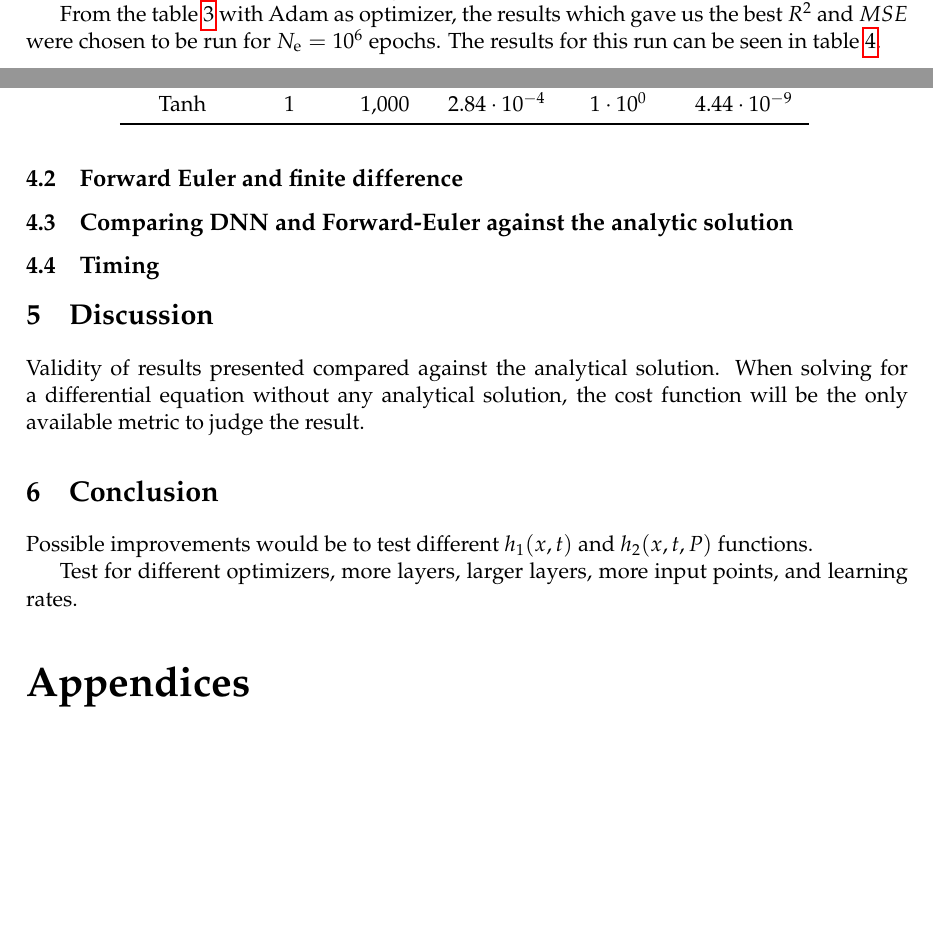
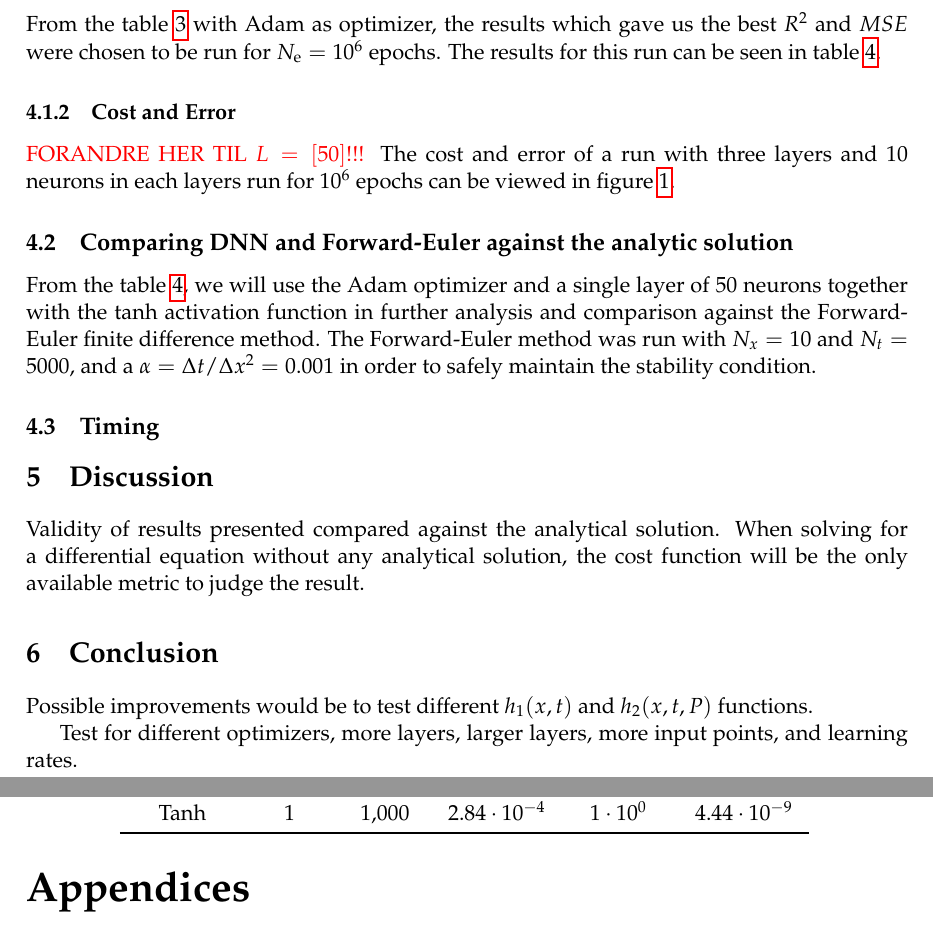
Before and after one commit to hmvege/FYSSTK4155-project3, a LaTeX paper (doc/main.tex, which reads doc/results.tex): two parts of pages 6 and 9 of 11 before the commit and two parts of pages 6 and 10 of 13 after it, joined at a grey line, cut so that both start at the same text, the shorter picture padded with empty space. The pictures show the PDF file doc/main.pdf that the author committed with the source.

Commit message:
Inserting results

```diff
--- a/doc/results.tex
+++ b/doc/results.tex
@@ -84,8 +84,18 @@ The cost and error of a run with three layers and 10 neurons in each layers run
     \label{fig:cost-error}
 \end{figure}
 
-\subsection{Forward Euler and finite difference}
+% \subsection{Forward Euler and finite difference}
 
 
 \subsection{Comparing DNN and Forward-Euler against the analytic solution}
-From the table \ref{tab:dnn_optimal_results_adam}, we will use the Adam optimizer and a single layer of 50 neurons together with the $\tanh$ activation function in further analysis and comparison against the Forward-Euler finite difference method.
+From the table \ref{tab:dnn_optimal_results_adam}, we will use the Adam optimizer and a single layer of 50 neurons together with the $\tanh$ activation function in further analysis and comparison against the Forward-Euler finite difference method. The Forward-Euler method was run with $N_x=10$ and $N_t=5000$, and a $\alpha=\Delta t / \Delta x^2=0.001$ in order to safely maintain the stability condition.
+
+In figure \ref{fig:analytical-solution} we see the analytical solution as given for by \eqref{eq:pde-analytical-solution} for $N_t=10$ and $N_x=10$.
+\begin{figure}[h!tb]
+    \centering
+    \includegraphics[scale=1.0]{../fig/dnn_optimal_3d/analytical_3d_Nt10_Nlayers1_neurons1000_acttanh_optadam_dropout0_0.pdf}
+    \caption{The analytical solution as given by \eqref{eq:pde-analytical-solution} for $N_t=10$ and $N_x=10$.}
+    \label{fig:analytical-solution}
+\end{figure}
+
+\begin{figure}[h!tb]
@@ -92,2 +111,28 @@ From the table \ref{tab:dnn_optimal_results_adam}, we will use the Adam optimize
+        \includegraphics[scale=0.5]{../fig/dnn_optimal_3d/dnn_ana_diff_3d_Nt10_Nlayers1_neurons50_acttanh_optadam_dropout0_0.pdf}
+        \caption{Absolute difference between neural network and analytical results.}
+        \label{fig:dnn-ana-diff-3d}
+    \end{subfigure}
+    \caption{The neural net results\ref{fig:neural-net-optimal-3d} and the absolute difference between the neural net and the analytical results\ref{fig:dnn-ana-diff-3d}. Results run for $N_x=10$ and $N_t=10$, with the Adam optimizer, one hidden layer of 50 neurons and $\tanh$ as activation function.}
+    \label{fig:3d-dnn-comparison-plots}
+\end{figure}
+
+\begin{figure}[h!tb]
+    \centering
+    \begin{subfigure}{0.5\textwidth}
+        \centering
+        \includegraphics[scale=0.5]{../fig/fw_3d/analytical_3d_Nt5000.pdf}
+        \caption{Forward-Euler.}
+        \label{fig:fw-3d}
+    \end{subfigure}
+    \begin{subfigure}{0.5\textwidth}
+        \centering
+        \includegraphics[scale=0.5]{../fig/fw_3d/fw_ana_diff_3d_Nt5000.pdf}
+        \caption{Absolute error between analytical and Forward Euler.}
+        \label{fig:fw-ana-diff-3d}
+    \end{subfigure}
+    \caption{The forward Euler results \ref{fig:fw-3d}, and the absolute error between analytical and Forward Euler\ref{fig:fw-ana-diff-3d}. The Forward Euler was run with $N_x=10$ and $N_t=5000$ and $\alpha=\Delta t / \Delta x^2=0.001$.}
+    \label{fig:3d-fw-comparison-plots}
+\end{figure}
+
 
 \subsection{Timing}
```
Also changed, not shown: doc/conclusion.tex (+3 -0 lines), doc/main.pdf, doc/results.tex (9 more changed lines), 2 other files.
